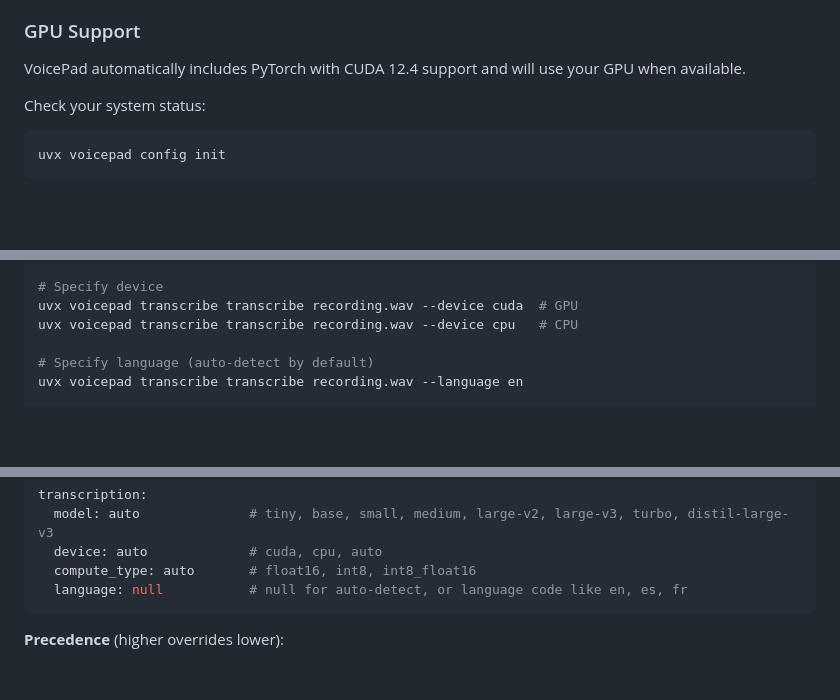
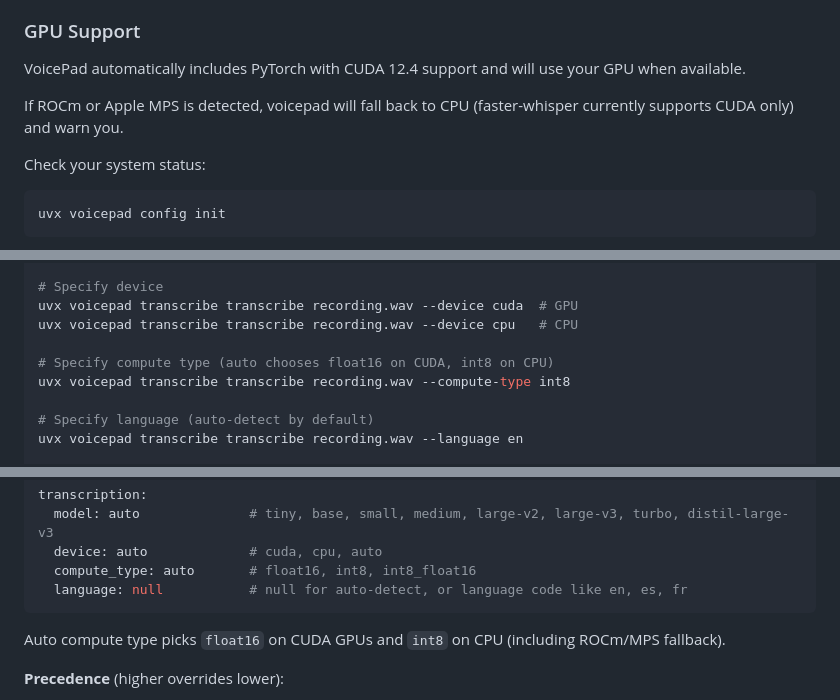
Before and after one commit to HYP3R00T/voicepad, a Markdown page: README.md, 3 parts joined by grey strips. GitHub-like rendering; blank space fills up the shorter version.

Commit message:
docs: update README with compute type and fallback info

````diff
--- a/README.md
+++ b/README.md
@@ -55,6 +55,8 @@ uv sync
 
 VoicePad automatically includes PyTorch with CUDA 12.4 support and will use your GPU when available.
 
+If ROCm or Apple MPS is detected, voicepad will fall back to CPU (faster-whisper currently supports CUDA only) and warn you.
+
 Check your system status:
 
 ```bash
@@ -95,6 +97,9 @@ uvx voicepad transcribe transcribe recording.wav --model medium  # Better qualit
 # Specify device
 uvx voicepad transcribe transcribe recording.wav --device cuda  # GPU
 uvx voicepad transcribe transcribe recording.wav --device cpu   # CPU
+
+# Specify compute type (auto chooses float16 on CUDA, int8 on CPU)
+uvx voicepad transcribe transcribe recording.wav --compute-type int8
 
 # Specify language (auto-detect by default)
 uvx voicepad transcribe transcribe recording.wav --language en
@@ -157,6 +162,8 @@ transcription:
   compute_type: auto       # float16, int8, int8_float16
   language: null           # null for auto-detect, or language code like en, es, fr
 ```
+
+Auto compute type picks `float16` on CUDA GPUs and `int8` on CPU (including ROCm/MPS fallback).
 
 **Precedence** (higher overrides lower):
 
````
